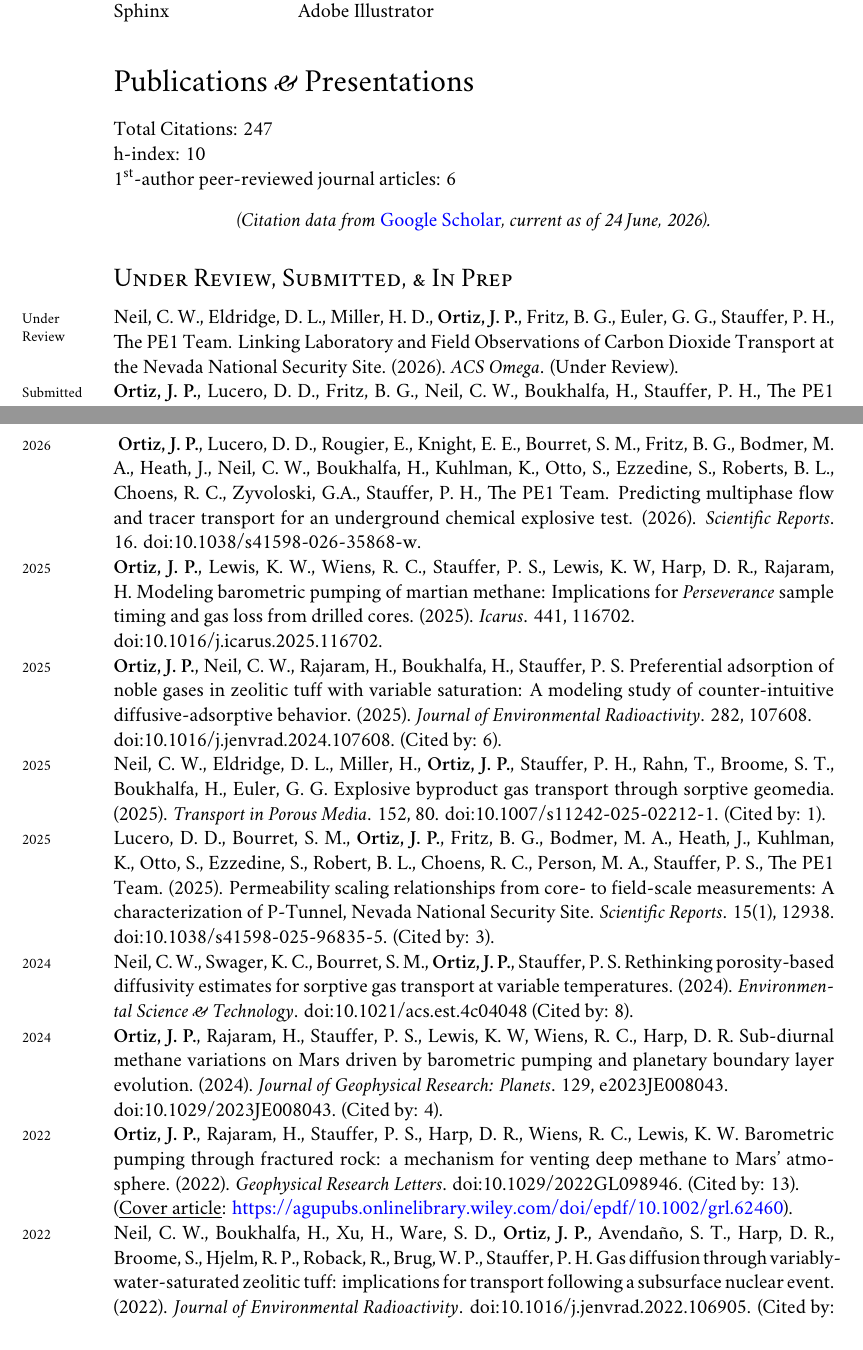
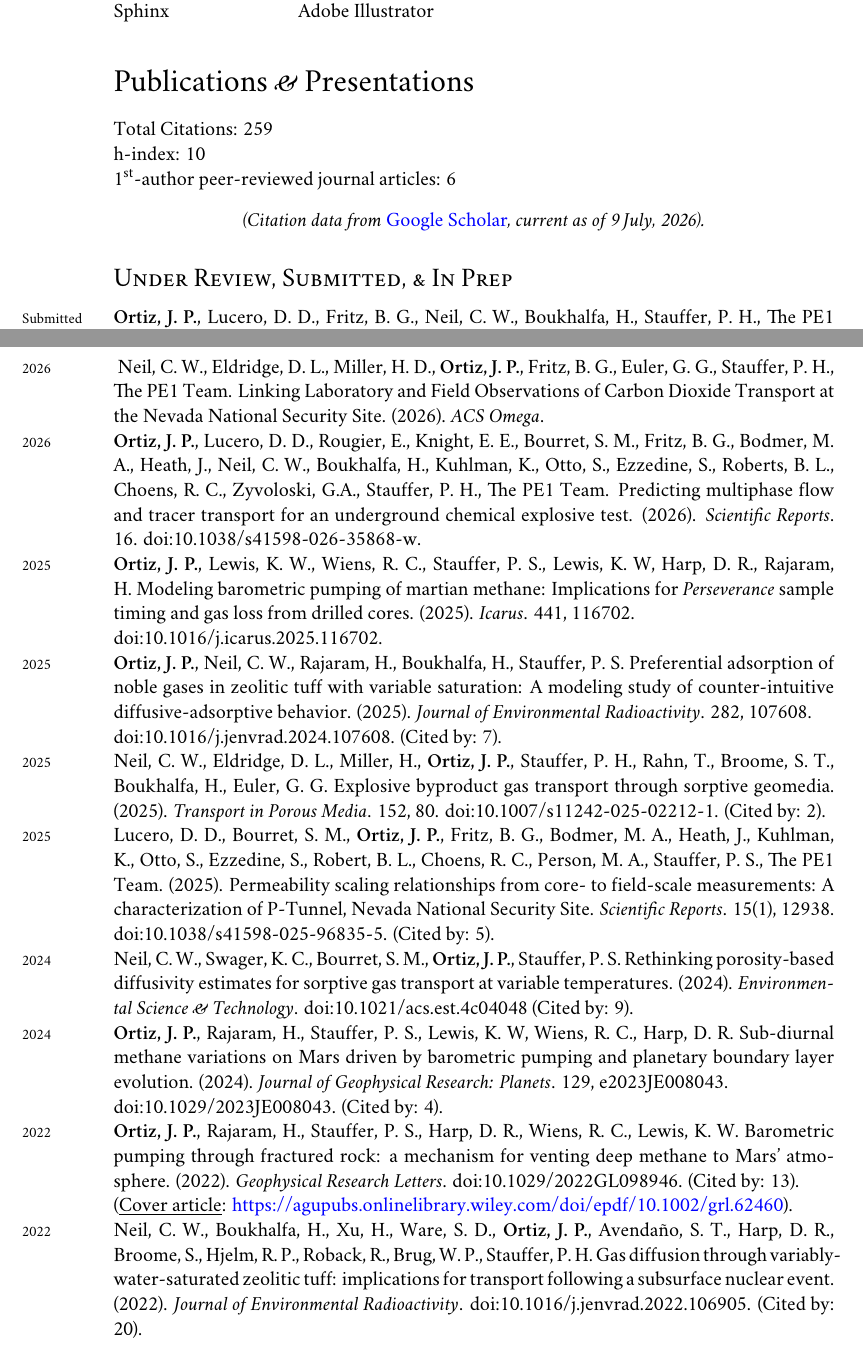
Before and after one commit to johnportiz14/cv, a LaTeX CV (john_ortiz_cv.tex, which reads citations.tex): two parts of pages 9 and 10 of 15, joined at a grey line, cut so that both start at the same text. Compiled offline with XeLaTeX; a missing font is replaced by an installed copy or a similar font.

Commit message:
Add CWN2026 paper.

```diff
--- a/citations.tex
+++ b/citations.tex
@@ -1,2 +0,0 @@
-\newcommand{\citdate}{24 June, 2026}
-\newcommand{\cittotal}{247}
@@ -15 +15,3 @@
+\newcommand{\JournalofEnvironmentOOOOBeyondBarnwellApplyi}{(Cited by: 24).}
+%%% ARTICLE #[5]: (2019) GeophysicalResearchL_EvidenceforHighRates
 \newcommand{\GeophysicalResearchLOOOOEvidenceforHighRates}{(Cited by: 24).}
@@ -18,7 +18,7 @@
 %%% ARTICLE #[6]: (2022) Journalofenvironment_Gasdiffusionthroughv
-\newcommand{\JournalofenvironmentOOOOGasdiffusionthroughv}{(Cited by: 19).}
+\newcommand{\JournalofenvironmentOOOOGasdiffusionthroughv}{(Cited by: 20).}
 %%% ARTICLE #[7]: (2016) Geofluids_Exploringthepotentia
-\newcommand{\GeofluidsOOOOExploringthepotentia}{(Cited by: 18).}
+\newcommand{\GeofluidsOOOOExploringthepotentia}{(Cited by: 19).}
 %%% ARTICLE #[8]: (2022) GeophysicalResearchL_Barometricpumpingthr
 \newcommand{\GeophysicalResearchLOOOOBarometricpumpingthr}{(Cited by: 13).}
 %%% ARTICLE #[9]: (2021) Geophysicalresearchl_ContinentalScaleGeog
@@ -26,3 +26,3 @@
 %%% ARTICLE #[10]: (2024) EnvironmentalScience_Rethinkingporosityba
-\newcommand{\EnvironmentalScienceOOOORethinkingporosityba}{(Cited by: 8).}
+\newcommand{\EnvironmentalScienceOOOORethinkingporosityba}{(Cited by: 9).}
 %%% ARTICLE #[11]: (2025) JournalofEnvironment_Preferentialadsorpti
--- a/john_ortiz_cv.tex
+++ b/john_ortiz_cv.tex
@@ -1149,12 +1149,6 @@ h-index: \cithindex  \\  % Read from citations.tex file
 
 \subsection*{Under Review, Submitted, \& In Prep}
 \noindent
- \years{Under Review}Neil, C. W., Eldridge, D. L., Miller, H. D., \textbf{Ortiz, J.
- P.}, Fritz, B. G., Euler, G. G., Stauffer, P. H., The PE1 Team.
- Linking Laboratory and Field Observations of Carbon Dioxide Transport at the
- Nevada National Security Site.
- (2026). \emph{ACS Omega}. (Under Review). \\
-%
  \years{Submitted}\textbf{Ortiz, J. P.}, Lucero, D. D., Fritz, B.  G., Neil, C. W.,
  Boukhalfa, H., Stauffer, P. H., The PE1 Team.
  Long-term  gas migration for an underground chemical explosive
@@ -1187,6 +1181,12 @@ Modeling Inertial Laminar Flow in Fractured Media: Network-Scale Consequences
 
 \noindent
 \hypersetup{linkcolor=black,citecolor=blue,filecolor=black,urlcolor=black}
+%
+ \years{2026}Neil, C. W., Eldridge, D. L., Miller, H. D., \textbf{Ortiz, J.
+ P.}, Fritz, B. G., Euler, G. G., Stauffer, P. H., The PE1 Team.
+ Linking Laboratory and Field Observations of Carbon Dioxide Transport at the
+ Nevada National Security Site.
+ (2026). \emph{ACS Omega}. \\
 %
 \years{2026}\textbf{Ortiz, J. P.}, Lucero, D. D.,  Rougier, E., Knight, E. E.,
 Bourret, S. M., Fritz, B.  G., Bodmer, M. A., Heath, J., Neil, C. W.,
```
Also changed, not shown: john_ortiz_cv.pdf, citations.tex (72 more changed lines), 1 other file.
